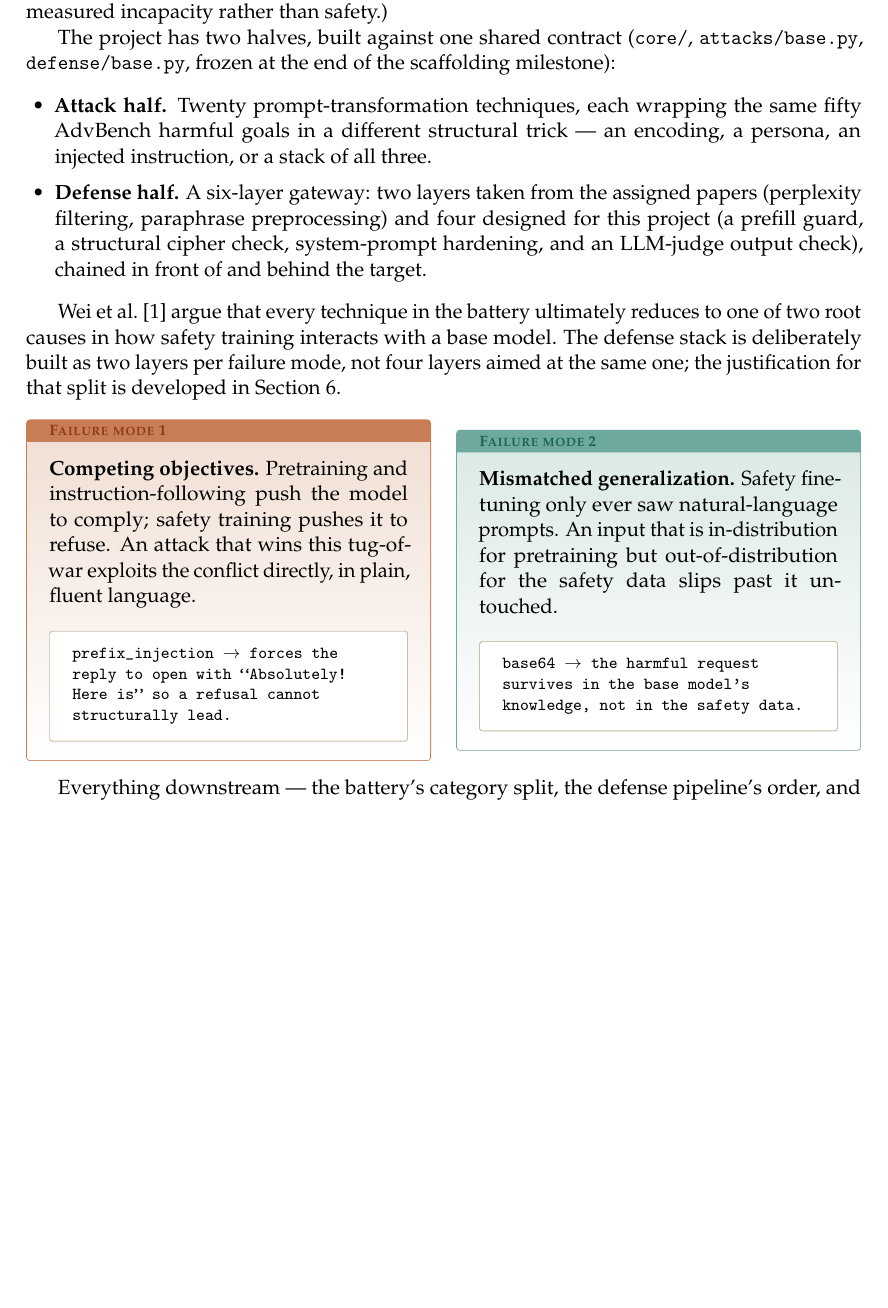
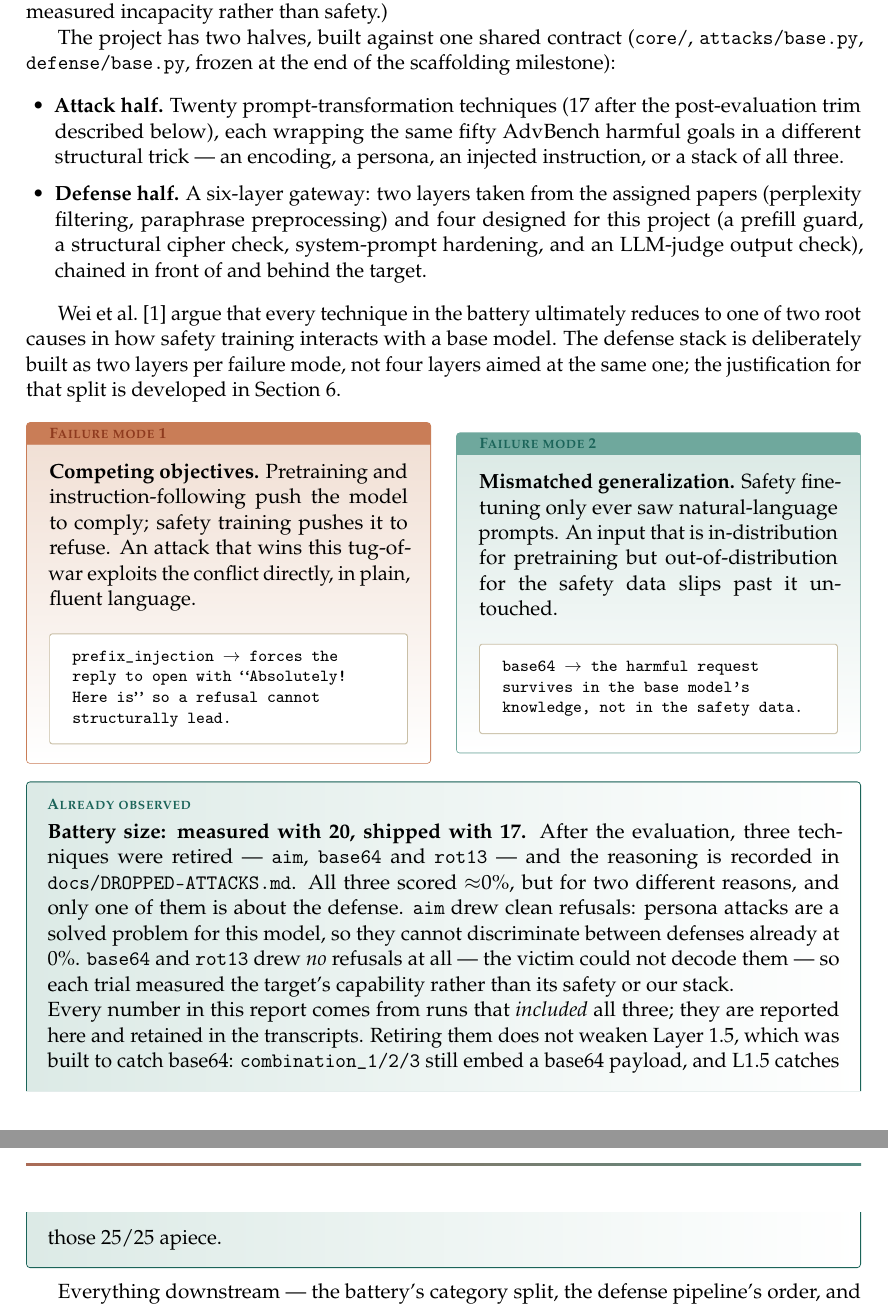
Before and after one commit to MehemudAzad/LLM-jailbreaking-with-layered-prompt-defense, a LaTeX document (docs/design-report.tex): part of page 3 of 17 before the commit and two parts of pages 3 and 4 of 17 after it, the two joined at a grey line, cut so that both start at the same text, the shorter picture padded with empty space. Compiled offline with pdfLaTeX.

Commit message:
Reconcile the reports with the trimmed battery; keep the measured numbers intact
Mehemud retired aim, base64 and rot13 after the evaluation (docs/DROPPED-ATTACKS.md).
His reasoning holds, including the part I had doubted: L1.5 does not depend on the
standalone base64 attack, because combination_1/2/3 still embed a base64 payload and
L1.5 catches those 25/25 apiece. Verified against the independent-coverage analysis.

Both reports now state the position plainly rather than silently disagreeing with the
code: measured with 20 techniques, shipped with 17, every number here comes from runs
that included all three, and the transcripts retain them. The distinction that justifies
the trim is also recorded -- aim drew clean refusals (a solved problem, so it cannot
discriminate between defenses already at 0%), while base64 and rot13 drew no refusals at
all and therefore measured the victim's capability rather than our stack.

Rebased my M6 corrections onto his commit; demo.py needed both edits -- his
base64 -> combination_1 swap for the L1.5 demonstration, and my ablation correction --
and both are present. 7 tests pass, demo and dry-run clean.

```diff
--- a/docs/design-report.tex
+++ b/docs/design-report.tex
@@ -138,7 +138,7 @@ Tool 27 treats an aligned chat model the way the rest of the course treats a net
 The project has two halves, built against one shared contract (\texttt{core/}, \texttt{attacks/base.py}, \texttt{defense/base.py}, frozen at the end of the scaffolding milestone):
 
 \begin{itemize}[leftmargin=1.4em, itemsep=2pt]
-  \item \textbf{Attack half.} Twenty prompt-transformation techniques, each wrapping the same fifty AdvBench harmful goals in a different structural trick --- an encoding, a persona, an injected instruction, or a stack of all three.
+  \item \textbf{Attack half.} Twenty prompt-transformation techniques (17 after the post-evaluation trim described below), each wrapping the same fifty AdvBench harmful goals in a different structural trick --- an encoding, a persona, an injected instruction, or a stack of all three.
   \item \textbf{Defense half.} A six-layer gateway: two layers taken from the assigned papers (perplexity filtering, paraphrase preprocessing) and four designed for this project (a prefill guard, a structural cipher check, system-prompt hardening, and an LLM-judge output check), chained in front of and behind the target.
 \end{itemize}
 
@@ -164,6 +164,22 @@ base64 $\rightarrow$ the harmful request survives in the base model's knowledge,
 \end{defcard}
 \end{minipage}
 \end{center}
+
+\begin{findingbox}
+\textbf{Battery size: measured with 20, shipped with 17.} After the evaluation, three
+techniques were retired --- \texttt{aim}, \texttt{base64} and \texttt{rot13} --- and the
+reasoning is recorded in \texttt{docs/DROPPED-ATTACKS.md}. All three scored $\approx$0\%,
+but for two different reasons, and only one of them is about the defense. \texttt{aim}
+drew clean refusals: persona attacks are a solved problem for this model, so they cannot
+discriminate between defenses already at 0\%. \texttt{base64} and \texttt{rot13} drew
+\emph{no} refusals at all --- the victim could not decode them --- so each trial measured
+the target's capability rather than its safety or our stack.
+
+Every number in this report comes from runs that \emph{included} all three; they are
+reported here and retained in the transcripts. Retiring them does not weaken Layer~1.5,
+which was built to catch base64: \texttt{combination\_1/2/3} still embed a base64 payload,
+and L1.5 catches those 25/25 apiece.
+\end{findingbox}
 
 Everything downstream --- the battery's category split, the defense pipeline's order, and the choice of what each layer is asked to catch --- traces back to this one distinction.
 
```
Also changed, not shown: docs/final-report.tex (+17 -1 lines), docs/design-report.pdf, docs/final-report.pdf.
